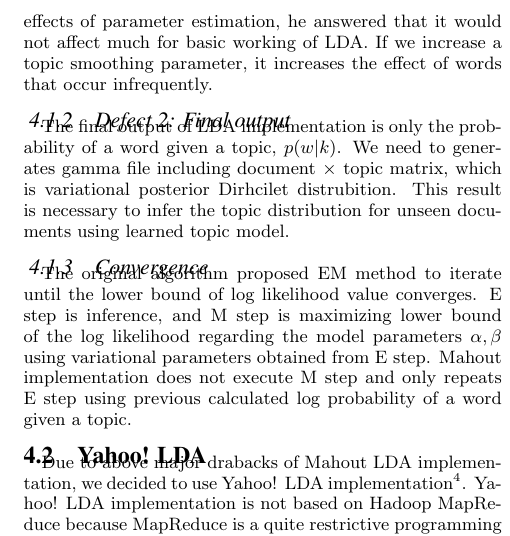
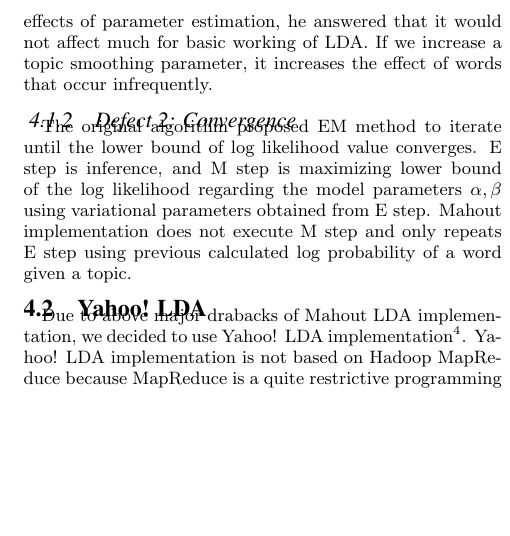
Before and after one commit to hohyon-ryu/DICTA-Memes, a LaTeX paper (20111120 Final paper/blog-meme.tex): part of one column of page 3 of 6, cut so that both start at the same text, the shorter picture padded with empty space. Compiled offline with pdfLaTeX.

Commit message:
final report

```diff
--- a/20111120 Final paper/blog-meme.tex
+++ b/20111120 Final paper/blog-meme.tex
@@ -273,10 +273,7 @@
 \subsubsection{Defect 1: Parameter estimation}
 The first defect is it does not estimate parameters with variational Expectation Maximization (EM). In variational inference algorithm, Dirichlet parameters $\alpha, \beta$ should be estimated to maximize likelihood of $p(\mathbf{w}|\alpha,\beta)$. Since a likelihood also is not tractable for computation, variational EM method should be used, which is to maximize the lower bound of a likelihood value. But this implementation does not esitamate parameters and uses a fixed value submitted by user as a $\alpha$ and log probability of a word given a topic as $\beta_{iw_n}$. We asked to the author of this implementation about effects of parameter estimation, he answered that it would not affect much for basic working of LDA. If we increase a topic smoothing parameter, it increases the effect of words that occur infrequently.
 
-\subsubsection{Defect 2: Final output}
-The final output of LDA implementation is only the probability of a word given a topic, $p(w|k)$. We need to generates gamma file including document $\times$ topic matrix, which is variational posterior Dirhcilet distrubition. This result is necessary to infer the topic distribution for unseen documents using learned topic model.
-
-\subsubsection{Convergence}
+\subsubsection{Defect 2: Convergence}
 The original algorithm proposed EM method to iterate until the lower bound of log likelihood value converges. E step is inference, and M step is maximizing lower bound of the log likelihood regarding the model parameters $\alpha, \beta$ using variational parameters obtained from E step. Mahout implementation does not execute M step and only repeats E step using previous calculated log probability of a word given a topic.
 
 \subsection{Yahoo! LDA}
```
Also changed, not shown: 20111120 Final paper/blog-meme.pdf, 20111120 Final paper/blog-meme.tex (2 more changed lines).
